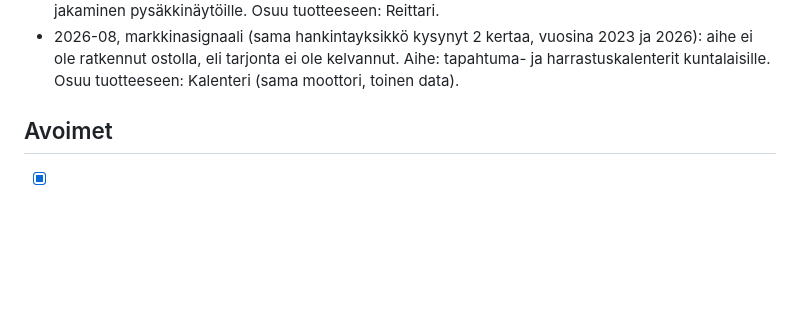
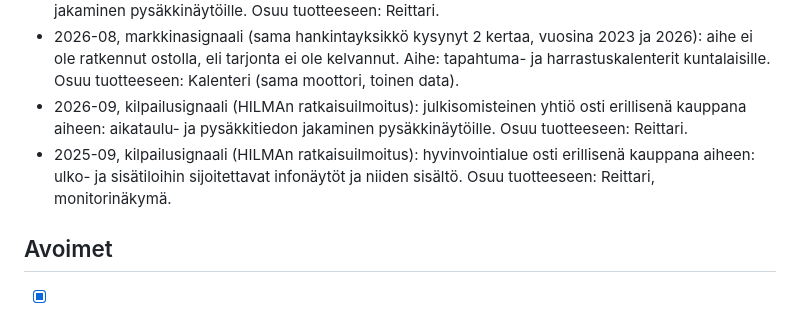
Before and after one commit to Veikkoville/lsl-aikataulut, a Markdown page: docs/AUTO-BACKLOG.md, the part around the change. Drawn GitHub-style; blank space fills up the shorter version.

Commit message:
docs(signaalit): markkina- ja kilpailusignaalit HILMAsta sekä säädösvahdin kysymykset (2026-10-12)

```diff
--- a/docs/AUTO-BACKLOG.md
+++ b/docs/AUTO-BACKLOG.md
@@ -45,6 +45,8 @@ markkinavuoropuhelut). Agentti käsittelee ne samoin kuin tapaamisista kirjatut
 - 2025-05, markkinasignaali (HILMAn ennakoivat ilmoitukset, 2 eri hankintayksikköä 2025): kuntien tietopyynnöissä ja markkinavuoropuheluissa toistuu aihe: ulko- ja sisätiloihin sijoitettavat infonäytöt ja niiden sisältö. Osuu tuotteeseen: Reittari, monitorinäkymä.
 - 2023-12, markkinasignaali (HILMAn ennakoivat ilmoitukset, 2 eri hankintayksikköä 2021-2023): kuntien tietopyynnöissä ja markkinavuoropuheluissa toistuu aihe: aikataulu- ja pysäkkitiedon jakaminen pysäkkinäytöille. Osuu tuotteeseen: Reittari.
 - 2026-08, markkinasignaali (sama hankintayksikkö kysynyt 2 kertaa, vuosina 2023 ja 2026): aihe ei ole ratkennut ostolla, eli tarjonta ei ole kelvannut. Aihe: tapahtuma- ja harrastuskalenterit kuntalaisille. Osuu tuotteeseen: Kalenteri (sama moottori, toinen data).
+- 2026-09, kilpailusignaali (HILMAn ratkaisuilmoitus): julkisomisteinen yhtiö osti erillisenä kauppana aiheen: aikataulu- ja pysäkkitiedon jakaminen pysäkkinäytöille. Osuu tuotteeseen: Reittari.
+- 2025-09, kilpailusignaali (HILMAn ratkaisuilmoitus): hyvinvointialue osti erillisenä kauppana aiheen: ulko- ja sisätiloihin sijoitettavat infonäytöt ja niiden sisältö. Osuu tuotteeseen: Reittari, monitorinäkymä.
 
 ## Avoimet
 
```
